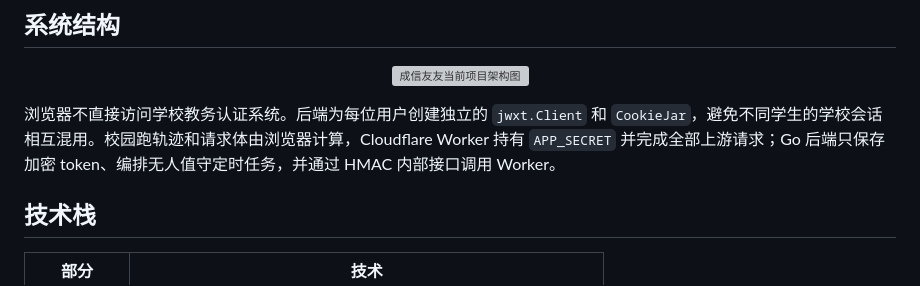
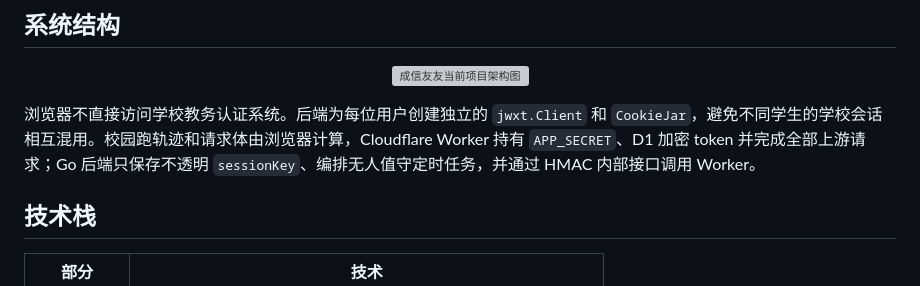
Before and after one commit to shajinhui/cuit-server, a Markdown page: README.md, the part around the change. Rendered like a GitHub page; grey boxes are pictures that could not be loaded.

```diff
--- a/README.md
+++ b/README.md
@@ -38,7 +38,7 @@
   <img src="docs/architecture/cuit-server-architecture.png" width="100%" alt="成信友友当前项目架构图">
 </p>
 
-浏览器不直接访问学校教务认证系统。后端为每位用户创建独立的 `jwxt.Client` 和 `CookieJar`，避免不同学生的学校会话相互混用。校园跑轨迹和请求体由浏览器计算，Cloudflare Worker 持有 `APP_SECRET` 并完成全部上游请求；Go 后端只保存加密 token、编排无人值守定时任务，并通过 HMAC 内部接口调用 Worker。
+浏览器不直接访问学校教务认证系统。后端为每位用户创建独立的 `jwxt.Client` 和 `CookieJar`，避免不同学生的学校会话相互混用。校园跑轨迹和请求体由浏览器计算，Cloudflare Worker 持有 `APP_SECRET`、D1 加密 token 并完成全部上游请求；Go 后端只保存不透明 `sessionKey`、编排无人值守定时任务，并通过 HMAC 内部接口调用 Worker。
 
 ## 技术栈
 
```
